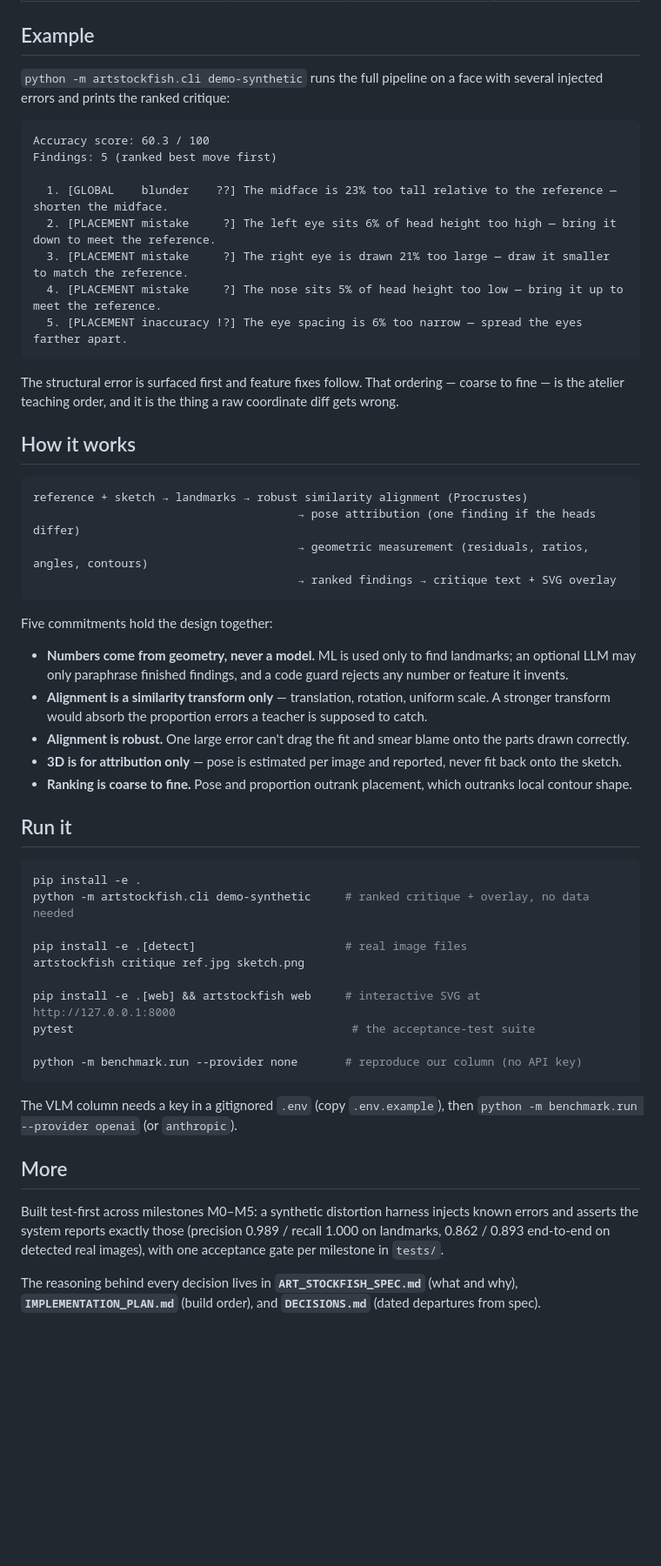
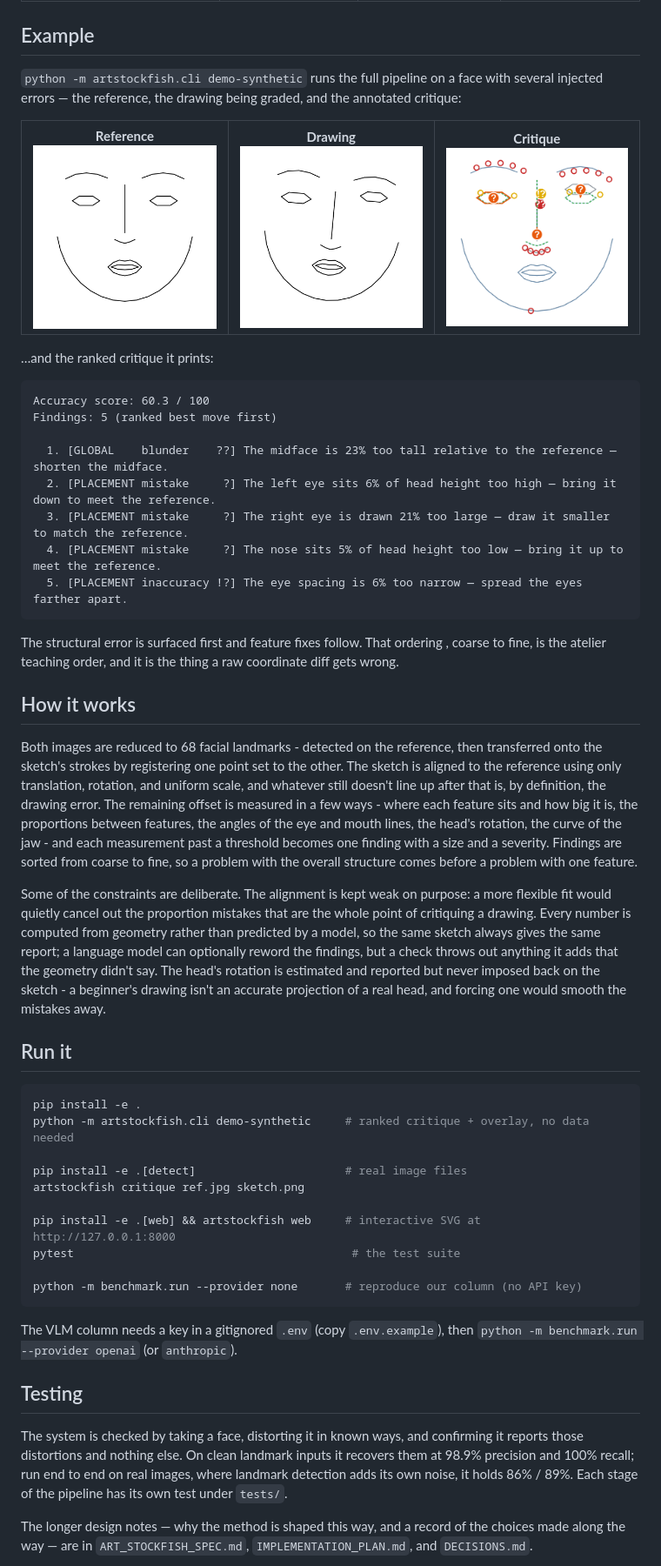
Before and after one commit to allTheUsernamesRTaken/Sketchfish, a Markdown page: README.md, the part around the change printed below. Shown: that part at 87% size. GitHub-like rendering; pictures changed too: artstockfish_demo_critique.png (added), artstockfish_demo_drawing.png (added), artstockfish_demo_reference.png (added); blank space fills up the shorter version.

````diff
--- a/README.md
+++ b/README.md
@@ -26,7 +30,17 @@ Protocol: **50 triples** (reference, distorted sketch, ground-truth findings) ×
 
 ## Example
 
-`python -m artstockfish.cli demo-synthetic` runs the full pipeline on a face with several injected errors and prints the ranked critique:
+`python -m artstockfish.cli demo-synthetic` runs the full pipeline on a face with several injected errors — the reference, the drawing being graded, and the annotated critique:
+
+<table>
+<tr>
+<td align="center"><b>Reference</b><br><img src="artstockfish_demo_reference.png" width="230"></td>
+<td align="center"><b>Drawing</b><br><img src="artstockfish_demo_drawing.png" width="230"></td>
+<td align="center"><b>Critique</b><br><img src="artstockfish_demo_critique.png" width="230"></td>
+</tr>
+</table>
+
+…and the ranked critique it prints:
 
 ```
 Accuracy score: 60.3 / 100
@@ -39,24 +53,13 @@ Findings: 5 (ranked best move first)
   5. [PLACEMENT inaccuracy !?] The eye spacing is 6% too narrow — spread the eyes farther apart.
 ```
 
-The structural error is surfaced first and feature fixes follow. That ordering — coarse to fine — is the atelier teaching order, and it is the thing a raw coordinate diff gets wrong.
+The structural error is surfaced first and feature fixes follow. That ordering , coarse to fine, is the atelier teaching order, and it is the thing a raw coordinate diff gets wrong.
 
 ## How it works
 
-```
-reference + sketch → landmarks → robust similarity alignment (Procrustes)
-                                       → pose attribution (one finding if the heads differ)
-                                       → geometric measurement (residuals, ratios, angles, contours)
-                                       → ranked findings → critique text + SVG overlay
-```
+Both images are reduced to 68 facial landmarks - detected on the reference, then transferred onto the sketch's strokes by registering one point set to the other. The sketch is aligned to the reference using only translation, rotation, and uniform scale, and whatever still doesn't line up after that is, by definition, the drawing error. The remaining offset is measured in a few ways - where each feature sits and how big it is, the proportions between features, the angles of the eye and mouth lines, the head's rotation, the curve of the jaw - and each measurement past a threshold becomes one finding with a size and a severity. Findings are sorted from coarse to fine, so a problem with the overall structure comes before a problem with one feature.
 
-Five commitments hold the design together:
-
-- **Numbers come from geometry, never a model.** ML is used only to find landmarks; an optional LLM may only paraphrase finished findings, and a code guard rejects any number or feature it invents.
-- **Alignment is a similarity transform only** — translation, rotation, uniform scale. A stronger transform would absorb the proportion errors a teacher is supposed to catch.
-- **Alignment is robust.** One large error can't drag the fit and smear blame onto the parts drawn correctly.
-- **3D is for attribution only** — pose is estimated per image and reported, never fit back onto the sketch.
-- **Ranking is coarse to fine.** Pose and proportion outrank placement, which outranks local contour shape.
+Some of the constraints are deliberate. The alignment is kept weak on purpose: a more flexible fit would quietly cancel out the proportion mistakes that are the whole point of critiquing a drawing. Every number is computed from geometry rather than predicted by a model, so the same sketch always gives the same report; a language model can optionally reword the findings, but a check throws out anything it adds that the geometry didn't say. The head's rotation is estimated and reported but never imposed back on the sketch - a beginner's drawing isn't an accurate projection of a real head, and forcing one would smooth the mistakes away.
 
 ## Run it
 
@@ -68,16 +71,16 @@ pip install -e .[detect]                      # real image files
 artstockfish critique ref.jpg sketch.png
 
 pip install -e .[web] && artstockfish web     # interactive SVG at http://127.0.0.1:8000
-pytest                                         # the acceptance-test suite
+pytest                                         # the test suite
 
 python -m benchmark.run --provider none       # reproduce our column (no API key)
 ```
 
 The VLM column needs a key in a gitignored `.env` (copy `.env.example`), then `python -m benchmark.run --provider openai` (or `anthropic`).
 
-## More
+## Testing
 
-Built test-first across milestones M0–M5: a synthetic distortion harness injects known errors and asserts the system reports exactly those (precision 0.989 / recall 1.000 on landmarks, 0.862 / 0.893 end-to-end on detected real images), with one acceptance gate per milestone in `tests/`.
+The system is checked by taking a face, distorting it in known ways, and confirming it reports those distortions and nothing else. On clean landmark inputs it recovers them at 98.9% precision and 100% recall; run end to end on real images, where landmark detection adds its own noise, it holds 86% / 89%. Each stage of the pipeline has its own test under `tests/`.
 
-The reasoning behind every decision lives in **`ART_STOCKFISH_SPEC.md`** (what and why), **`IMPLEMENTATION_PLAN.md`** (build order), and **`DECISIONS.md`** (dated departures from spec).
+The longer design notes — why the method is shaped this way, and a record of the choices made along the way — are in `ART_STOCKFISH_SPEC.md`, `IMPLEMENTATION_PLAN.md`, and `DECISIONS.md`.
 
````
Also changed, not shown: other parts of README.md (+15 -11 lines), 1 other file.
